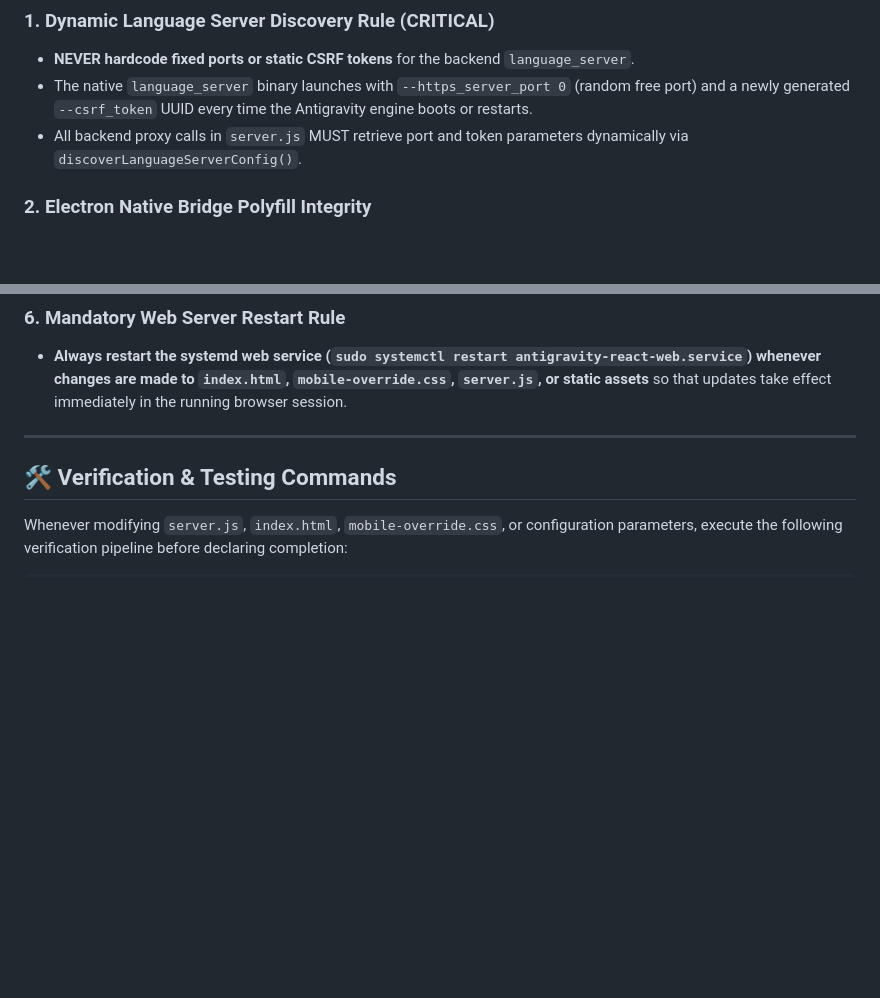
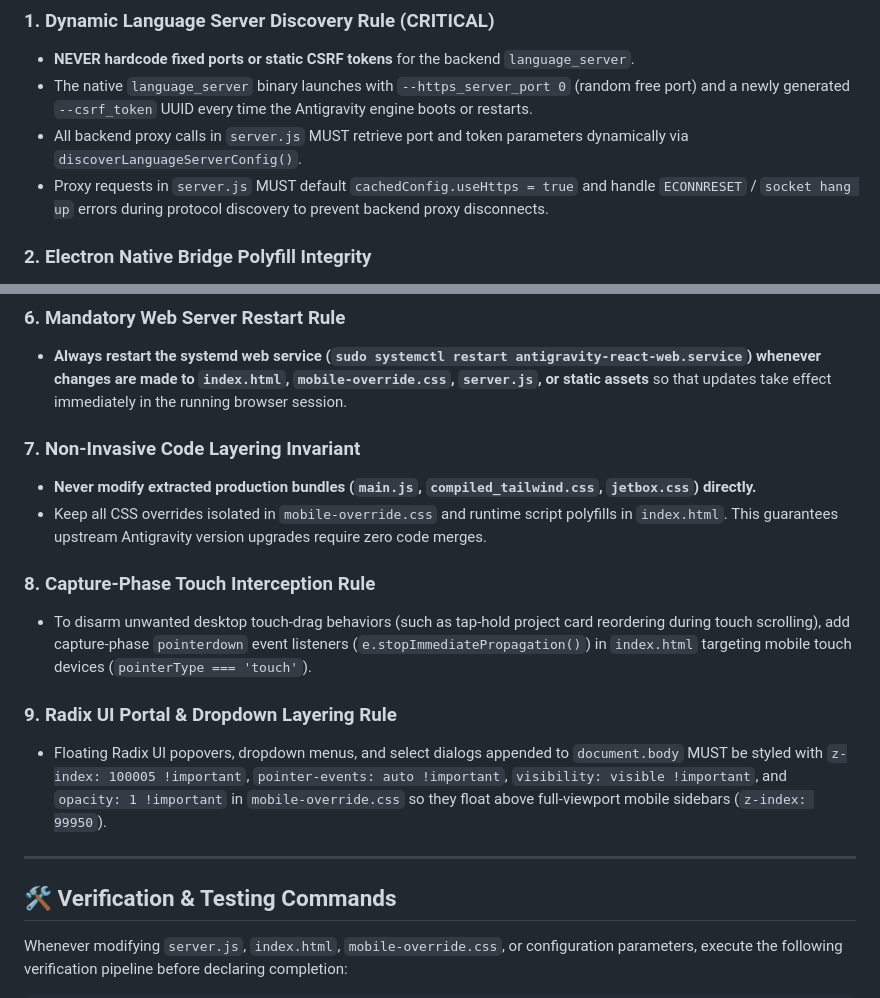
Before and after one commit to ceoloide/antigravity-hub, a Markdown page: AGENTS.md, 2 parts joined by grey strips. Drawn GitHub-style; blank space fills up the shorter version.

Commit message:
docs(agents): update AGENTS.md with HTTPS proxying, code layering, touch disarming, and Radix portal rules

```diff
--- a/AGENTS.md
+++ b/AGENTS.md
@@ -10,6 +10,7 @@ This document provides explicit guidelines, rules, and operational boundaries fo
 - **NEVER hardcode fixed ports or static CSRF tokens** for the backend `language_server`.
 - The native `language_server` binary launches with `--https_server_port 0` (random free port) and a newly generated `--csrf_token` UUID every time the Antigravity engine boots or restarts.
 - All backend proxy calls in `server.js` MUST retrieve port and token parameters dynamically via `discoverLanguageServerConfig()`.
+- Proxy requests in `server.js` MUST default `cachedConfig.useHttps = true` and handle `ECONNRESET` / `socket hang up` errors during protocol discovery to prevent backend proxy disconnects.
 
 ### 2. Electron Native Bridge Polyfill Integrity
 - The frontend was extracted from Electron desktop 2.3.1. When modifying `index.html`, **do not remove or break `window.nativeStorage` or polyfilled bridge objects** (`window.electronNative`, `window.dialog`, `window.electronUpdater`).
@@ -30,6 +31,16 @@ This document provides explicit guidelines, rules, and operational boundaries fo
 
 ### 6. Mandatory Web Server Restart Rule
 - **Always restart the systemd web service (`sudo systemctl restart antigravity-react-web.service`) whenever changes are made to `index.html`, `mobile-override.css`, `server.js`, or static assets** so that updates take effect immediately in the running browser session.
+
+### 7. Non-Invasive Code Layering Invariant
+- **Never modify extracted production bundles (`main.js`, `compiled_tailwind.css`, `jetbox.css`) directly.**
+- Keep all CSS overrides isolated in `mobile-override.css` and runtime script polyfills in `index.html`. This guarantees upstream Antigravity version upgrades require zero code merges.
+
+### 8. Capture-Phase Touch Interception Rule
+- To disarm unwanted desktop touch-drag behaviors (such as tap-hold project card reordering during touch scrolling), add capture-phase `pointerdown` event listeners (`e.stopImmediatePropagation()`) in `index.html` targeting mobile touch devices (`pointerType === 'touch'`).
+
+### 9. Radix UI Portal & Dropdown Layering Rule
+- Floating Radix UI popovers, dropdown menus, and select dialogs appended to `document.body` MUST be styled with `z-index: 100005 !important`, `pointer-events: auto !important`, `visibility: visible !important`, and `opacity: 1 !important` in `mobile-override.css` so they float above full-viewport mobile sidebars (`z-index: 99950`).
 
 ---
 
```
